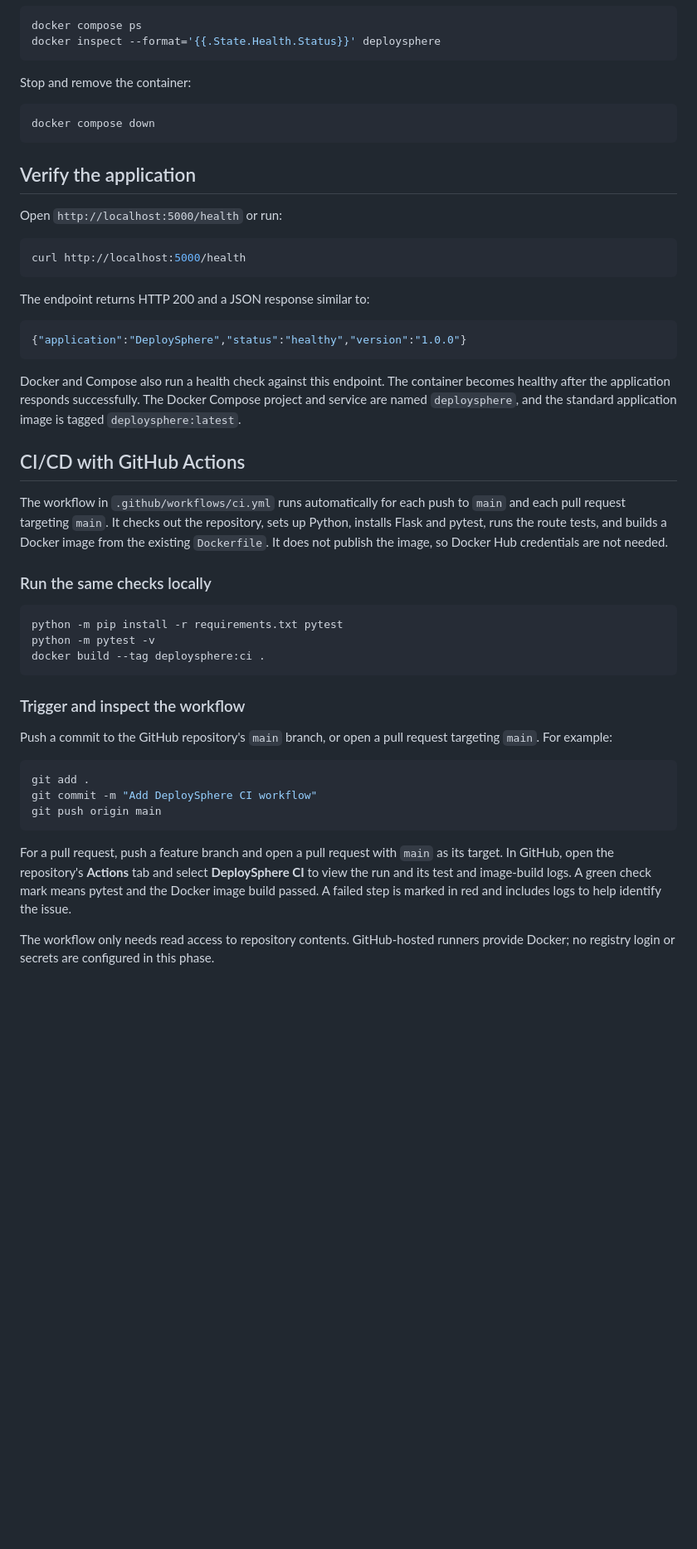
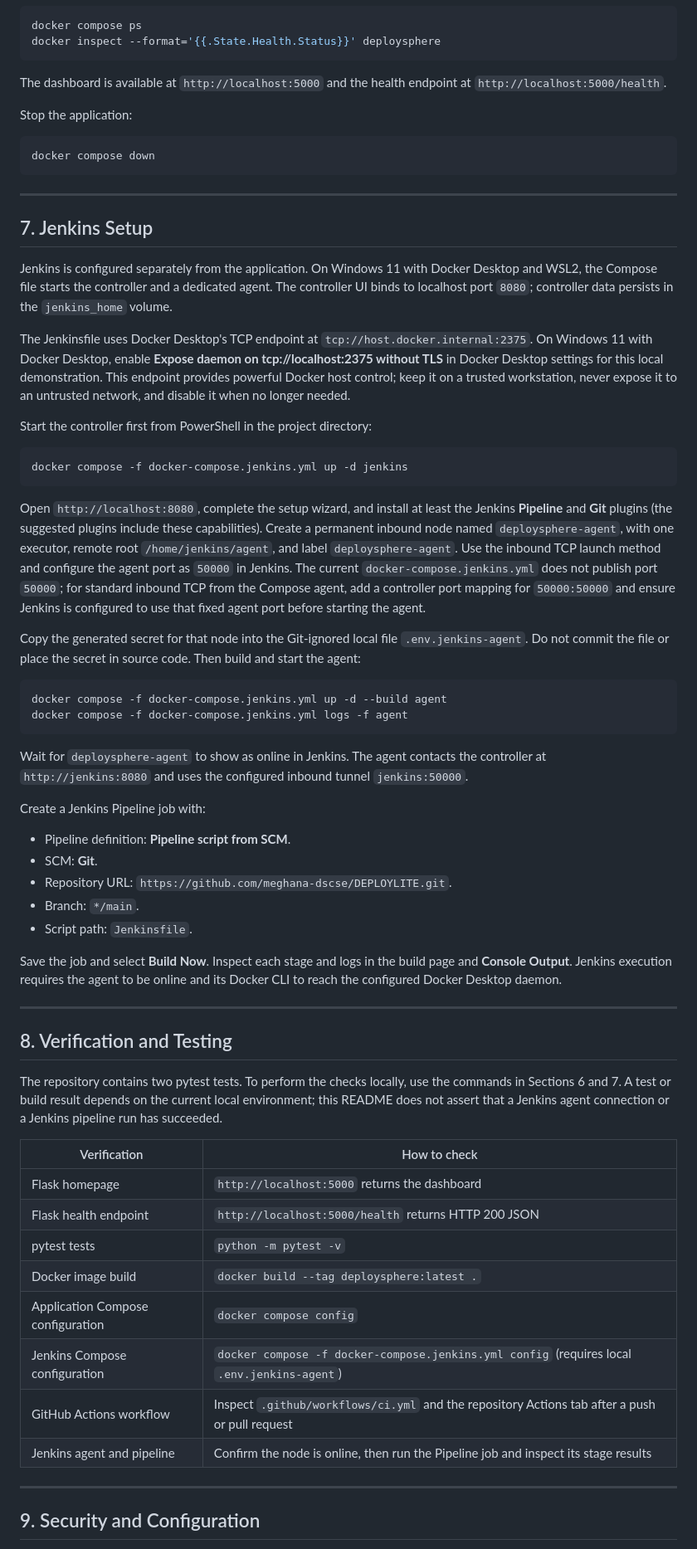
Before and after one commit to meghana-dscse/DEPLOYLITE, a Markdown page: README.md, the part around one of its changes. Shown at 83% size. Rendered like a GitHub page; blank space fills up the shorter version.

Commit message:
docs: add comprehensive DeploySphere documentation

````diff
--- a/README.md
+++ b/README.md
@@ -91,51 +304,67 @@ docker compose ps
 docker inspect --format='{{.State.Health.Status}}' deploysphere
 ```
 
-Stop and remove the container:
+The dashboard is available at `http://localhost:5000` and the health endpoint at `http://localhost:5000/health`.
+
+Stop the application:
 
 ```bash
 docker compose down
 ```
 
-## Verify the application
+---
 
-Open `http://localhost:5000/health` or run:
+## 7. Jenkins Setup
 
-```bash
-curl http://localhost:5000/health
+Jenkins is configured separately from the application. On Windows 11 with Docker Desktop and WSL2, the Compose file starts the controller and a dedicated agent. The controller UI binds to localhost port `8080`; controller data persists in the `jenkins_home` volume.
+
+The Jenkinsfile uses Docker Desktop's TCP endpoint at `tcp://host.docker.internal:2375`. On Windows 11 with Docker Desktop, enable **Expose daemon on tcp://localhost:2375 without TLS** in Docker Desktop settings for this local demonstration. This endpoint provides powerful Docker host control; keep it on a trusted workstation, never expose it to an untrusted network, and disable it when no longer needed.
+
+Start the controller first from PowerShell in the project directory:
+
+```powershell
+docker compose -f docker-compose.jenkins.yml up -d jenkins
 ```
 
-The endpoint returns HTTP 200 and a JSON response similar to:
+Open `http://localhost:8080`, complete the setup wizard, and install at least the Jenkins **Pipeline** and **Git** plugins (the suggested plugins include these capabilities). Create a permanent inbound node named `deploysphere-agent`, with one executor, remote root `/home/jenkins/agent`, and label `deploysphere-agent`. Use the inbound TCP launch method and configure the agent port as `50000` in Jenkins. The current `docker-compose.jenkins.yml` does not publish port `50000`; for standard inbound TCP from the Compose agent, add a controller port mapping for `50000:50000` and ensure Jenkins is configured to use that fixed agent port before starting the agent.
 
-```json
-{"application":"DeploySphere","status":"healthy","version":"1.0.0"}
+Copy the generated secret for that node into the Git-ignored local file `.env.jenkins-agent`. Do not commit the file or place the secret in source code. Then build and start the agent:
+
+```powershell
+docker compose -f docker-compose.jenkins.yml up -d --build agent
+docker compose -f docker-compose.jenkins.yml logs -f agent
 ```
 
-Docker and Compose also run a health check against this endpoint. The container becomes healthy after the application responds successfully. The Docker Compose project and service are named `deploysphere`, and the standard application image is tagged `deploysphere:latest`.
+Wait for `deploysphere-agent` to show as online in Jenkins. The agent contacts the controller at `http://jenkins:8080` and uses the configured inbound tunnel `jenkins:50000`.
 
-## CI/CD with GitHub Actions
+Create a Jenkins Pipeline job with:
 
-The workflow in `.github/workflows/ci.yml` runs automatically for each push to `main` and each pull request targeting `main`. It checks out the repository, sets up Python, installs Flask and pytest, runs the route tests, and builds a Docker image from the existing `Dockerfile`. It does not publish the image, so Docker Hub credentials are not needed.
+- Pipeline definition: **Pipeline script from SCM**.
+- SCM: **Git**.
+- Repository URL: `https://github.com/meghana-dscse/DEPLOYLITE.git`.
+- Branch: `*/main`.
+- Script path: `Jenkinsfile`.
 
-### Run the same checks locally
+Save the job and select **Build Now**. Inspect each stage and logs in the build page and **Console Output**. Jenkins execution requires the agent to be online and its Docker CLI to reach the configured Docker Desktop daemon.
 
-```bash
-python -m pip install -r requirements.txt pytest
-python -m pytest -v
-docker build --tag deploysphere:ci .
-```
+---
 
-### Trigger and inspect the workflow
+## 8. Verification and Testing
 
-Push a commit to the GitHub repository's `main` branch, or open a pull request targeting `main`. For example:
+The repository contains two pytest tests. To perform the checks locally, use the commands in Sections 6 and 7. A test or build result depends on the current local environment; this README does not assert that a Jenkins agent connection or a Jenkins pipeline run has succeeded.
 
-```bash
-git add .
-git commit -m "Add DeploySphere CI workflow"
-git push origin main
-```
+| Verification | How to check |
+|---|---|
+| Flask homepage | `http://localhost:5000` returns the dashboard |
+| Flask health endpoint | `http://localhost:5000/health` returns HTTP 200 JSON |
+| pytest tests | `python -m pytest -v` |
+| Docker image build | `docker build --tag deploysphere:latest .` |
+| Application Compose configuration | `docker compose config` |
+| Jenkins Compose configuration | `docker compose -f docker-compose.jenkins.yml config` (requires local `.env.jenkins-agent`) |
+| GitHub Actions workflow | Inspect `.github/workflows/ci.yml` and the repository Actions tab after a push or pull request |
+| Jenkins agent and pipeline | Confirm the node is online, then run the Pipeline job and inspect its stage results |
 
-For a pull request, push a feature branch and open a pull request with `main` as its target. In GitHub, open the repository's **Actions** tab and select **DeploySphere CI** to view the run and its test and image-build logs. A green check mark means pytest and the Docker image build passed. A failed step is marked in red and includes logs to help identify the issue.
+---
 
-The workflow only needs read access to repository contents. GitHub-hosted runners provide Docker; no registry login or secrets are configured in this phase.
+## 9. Security and Configuration
 
````
Also changed, not shown: other parts of README.md (+299 -140 lines).
